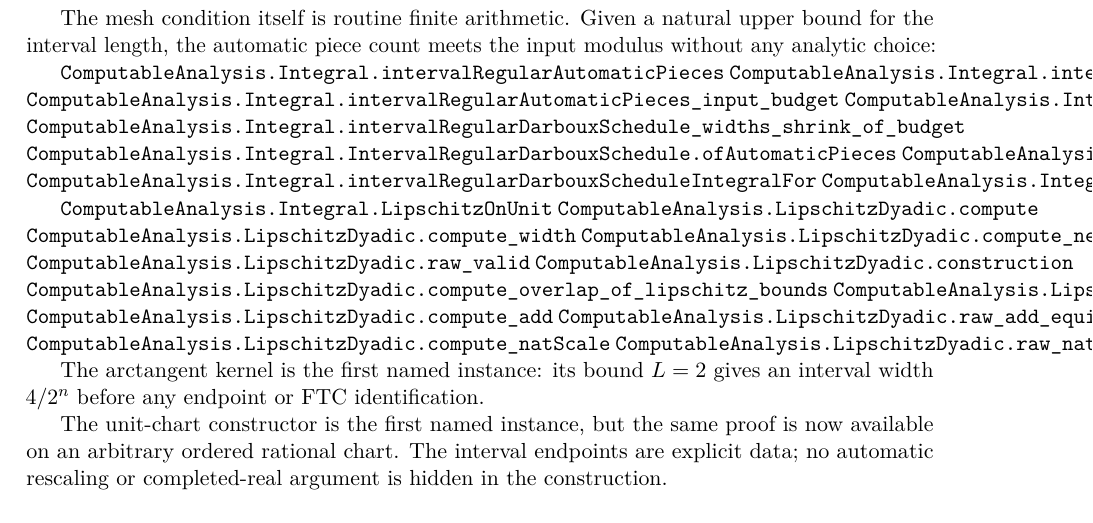
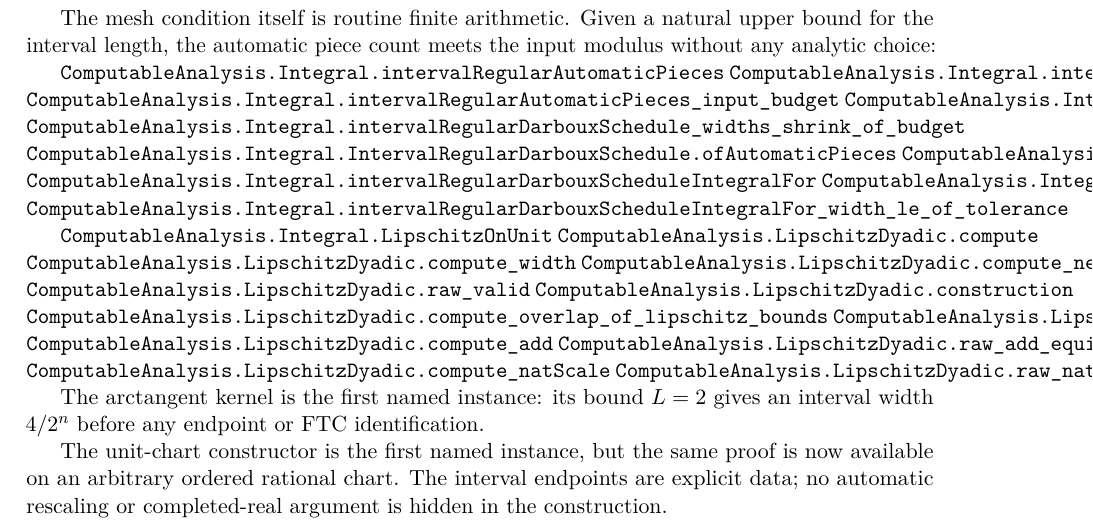
Before and after one commit to liuyao12/computable-analysis, a LaTeX thesis (blueprint/src/web.tex, which reads blueprint/src/03-integrals.tex): part of page 41 of 102, cut so that both start at the same text. Compiled offline with pdfLaTeX.

Commit message:
Expose public Darboux integral width bound

```diff
--- a/blueprint/src/03-integrals.tex
+++ b/blueprint/src/03-integrals.tex
@@ -273,6 +273,7 @@ input modulus without any analytic choice:
 \lean{ComputableAnalysis.Integral.IntervalRegularDarbouxSchedule.ofAutomaticLinearPrecision}
 \lean{ComputableAnalysis.Integral.intervalRegularDarbouxScheduleIntegralFor}
 \lean{ComputableAnalysis.Integral.intervalRegularDarbouxScheduleIntegralFor_valid}
+\lean{ComputableAnalysis.Integral.intervalRegularDarbouxScheduleIntegralFor_width_le_of_tolerance}
 \leanok
 
 \lean{ComputableAnalysis.Integral.LipschitzOnUnit}
```
Also changed, not shown: 2 other files.
